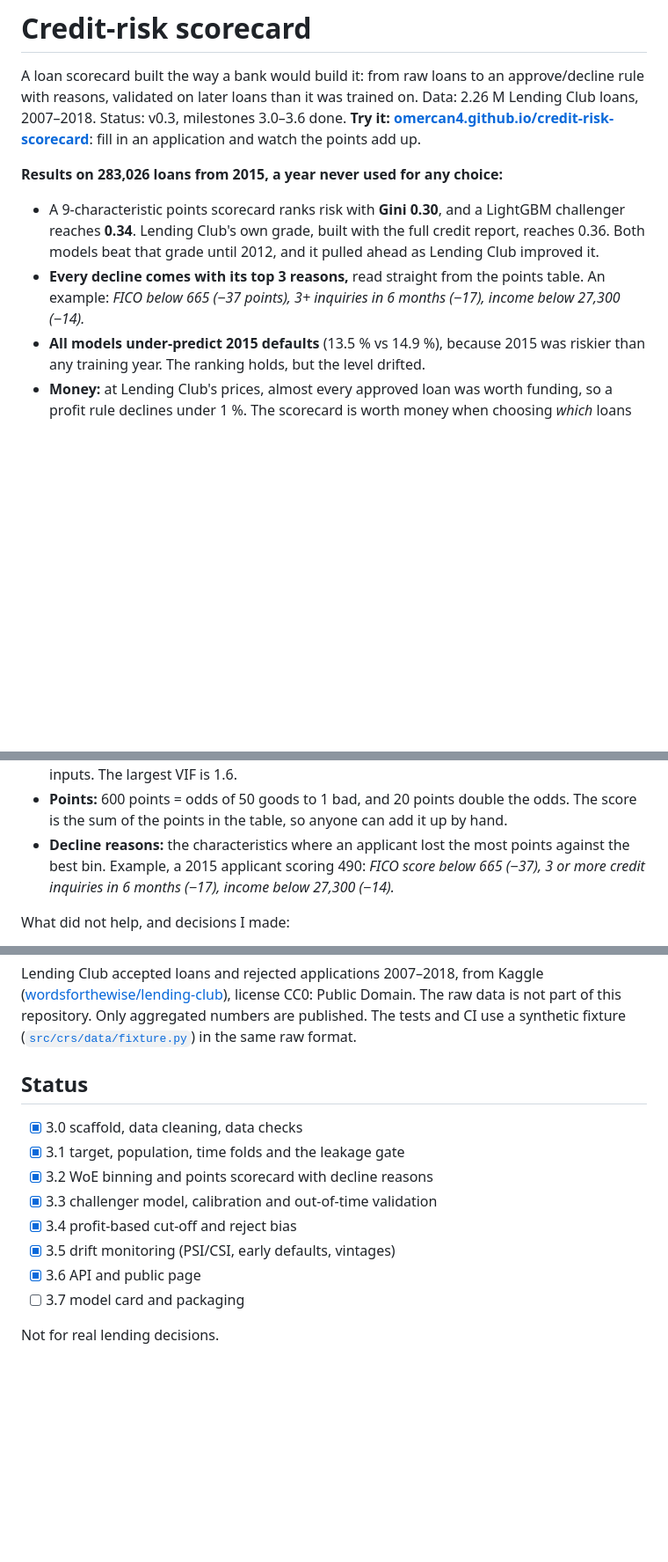
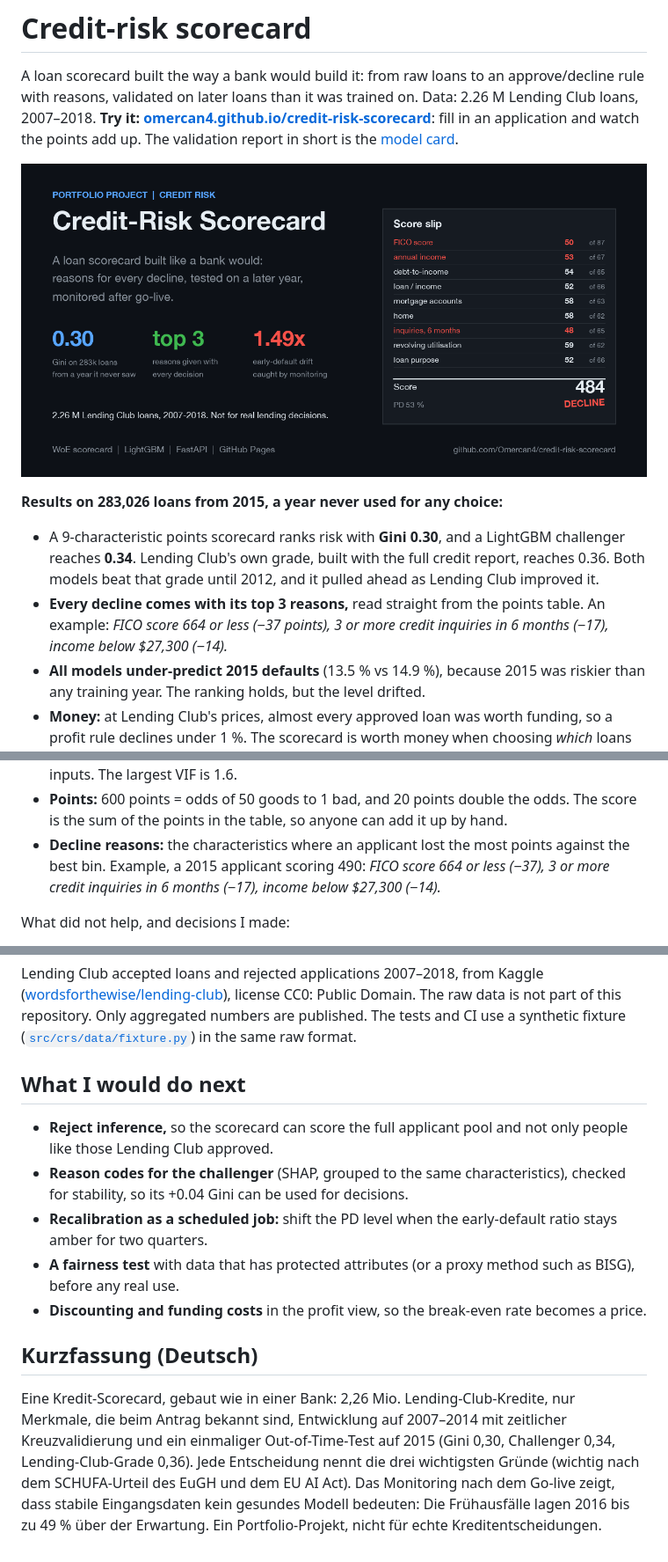
Before and after one commit to Omercan4/credit-risk-scorecard, a Markdown page: README.md, 3 parts joined by grey strips. Shown at 88% size. Drawn GitHub-style; pictures changed too: docs/img/social-preview.png (added); blank space fills up the shorter version.

Commit message:
v1.0: model card, architecture, social preview, next steps, German summary

```diff
--- a/README.md
+++ b/README.md
@@ -2,11 +2,14 @@
 
 A loan scorecard built the way a bank would build it: from raw loans to an approve/decline rule with reasons,
 validated on later loans than it was trained on. Data: 2.26 M Lending Club loans, 2007–2018.
-Status: v0.3, milestones 3.0–3.6 done. **Try it: [omercan4.github.io/credit-risk-scorecard](https://omercan4.github.io/credit-risk-scorecard/)**: fill in an application and watch the points add up.
+**Try it: [omercan4.github.io/credit-risk-scorecard](https://omercan4.github.io/credit-risk-scorecard/)**: fill in an application and watch the points add up.
+The validation report in short is the [model card](MODEL_CARD.md).
+
+![Credit-risk scorecard](docs/img/social-preview.png)
 
 **Results on 283,026 loans from 2015, a year never used for any choice:**
 - A 9-characteristic points scorecard ranks risk with **Gini 0.30**, and a LightGBM challenger reaches **0.34**. Lending Club's own grade, built with the full credit report, reaches 0.36. Both models beat that grade until 2012, and it pulled ahead as Lending Club improved it.
-- **Every decline comes with its top 3 reasons,** read straight from the points table. An example: *FICO below 665 (−37 points), 3+ inquiries in 6 months (−17), income below 27,300 (−14).*
+- **Every decline comes with its top 3 reasons,** read straight from the points table. An example: *FICO score 664 or less (−37 points), 3 or more credit inquiries in 6 months (−17), income below $27,300 (−14).*
 - **All models under-predict 2015 defaults** (13.5 % vs 14.9 %), because 2015 was riskier than any training year. The ranking holds, but the level drifted.
 - **Money:** at Lending Club's prices, almost every approved loan was worth funding, so a profit rule declines under 1 %. The scorecard is worth money when choosing *which* loans to fund. An investor funding half of the 2015 loans by the scorecard earns 6.29 % on money lent, against 6.09 % when picking Lending Club's best grades. The challenger earns 6.60 %.
 - **What the models never saw:** 63 % of the rejected applicants had a risk score below 660, which no approved loan had.
@@ -83,7 +115,7 @@ How it was built:
 - **WoE binning** with the default-rate trend forced where it is a business rule (a higher FICO score or income never looks riskier, a higher debt ratio never looks safer). Every bin holds at least 5 % of the loans.
 - **Selection:** strongest characteristics first, skipping any whose WoE correlates above 0.6 with one already chosen. Every coefficient must be negative, the right sign with WoE inputs. The largest VIF is 1.6.
 - **Points:** 600 points = odds of 50 goods to 1 bad, and 20 points double the odds. The score is the sum of the points in the table, so anyone can add it up by hand.
-- **Decline reasons:** the characteristics where an applicant lost the most points against the best bin. Example, a 2015 applicant scoring 490: *FICO score below 665 (−37), 3 or more credit inquiries in 6 months (−17), income below 27,300 (−14).*
+- **Decline reasons:** the characteristics where an applicant lost the most points against the best bin. Example, a 2015 applicant scoring 490: *FICO score 664 or less (−37), 3 or more credit inquiries in 6 months (−17), income below $27,300 (−14).*
 
 What did not help, and decisions I made:
 - **Up to 12 characteristics gives +0.002 Gini,** which is noise, so the smaller scorecard stays.
@@ -262,15 +294,18 @@ Lending Club accepted loans and rejected applications 2007–2018, from Kaggle (
 The raw data is not part of this repository. Only aggregated numbers are published.
 The tests and CI use a synthetic fixture ([`src/crs/data/fixture.py`](src/crs/data/fixture.py)) in the same raw format.
 
-## Status
+## What I would do next
 
-- [x] 3.0 scaffold, data cleaning, data checks
-- [x] 3.1 target, population, time folds and the leakage gate
-- [x] 3.2 WoE binning and points scorecard with decline reasons
-- [x] 3.3 challenger model, calibration and out-of-time validation
-- [x] 3.4 profit-based cut-off and reject bias
-- [x] 3.5 drift monitoring (PSI/CSI, early defaults, vintages)
-- [x] 3.6 API and public page
-- [ ] 3.7 model card and packaging
+- **Reject inference,** so the scorecard can score the full applicant pool and not only people like those Lending Club approved.
+- **Reason codes for the challenger** (SHAP, grouped to the same characteristics), checked for stability, so its +0.04 Gini can be used for decisions.
+- **Recalibration as a scheduled job:** shift the PD level when the early-default ratio stays amber for two quarters.
+- **A fairness test** with data that has protected attributes (or a proxy method such as BISG), before any real use.
+- **Discounting and funding costs** in the profit view, so the break-even rate becomes a price.
 
-Not for real lending decisions.
+## Kurzfassung (Deutsch)
+
+Eine Kredit-Scorecard, gebaut wie in einer Bank: 2,26 Mio. Lending-Club-Kredite, nur Merkmale, die beim Antrag bekannt sind,
+Entwicklung auf 2007–2014 mit zeitlicher Kreuzvalidierung und ein einmaliger Out-of-Time-Test auf 2015 (Gini 0,30, Challenger 0,34,
+Lending-Club-Grade 0,36). Jede Entscheidung nennt die drei wichtigsten Gründe (wichtig nach dem SCHUFA-Urteil des EuGH und dem EU AI Act).
+Das Monitoring nach dem Go-live zeigt, dass stabile Eingangsdaten kein gesundes Modell bedeuten: Die Frühausfälle lagen 2016 bis zu 49 % über der Erwartung.
+Ein Portfolio-Projekt, nicht für echte Kreditentscheidungen.
```
Also changed, not shown: other parts of README.md (+29 -0 lines), MODEL_CARD.md (added, +73 -0 lines), 3 other files.
